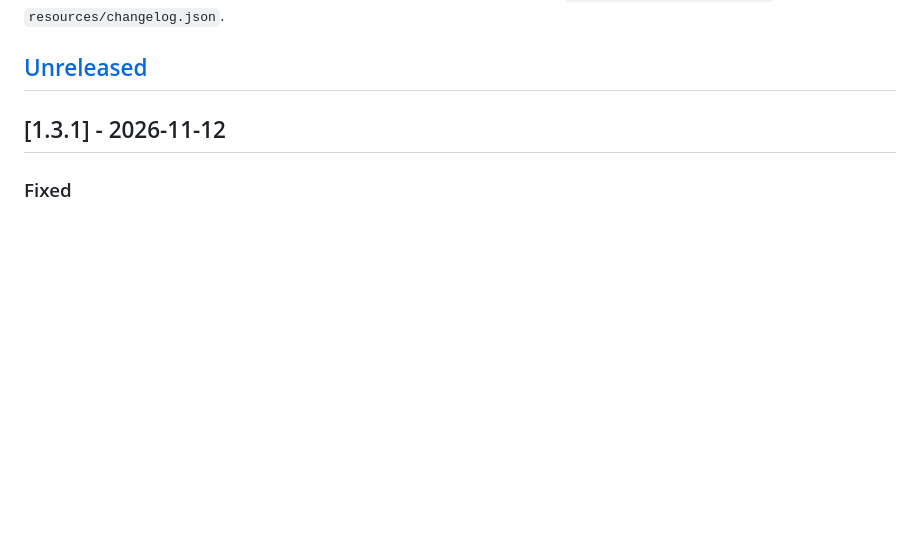
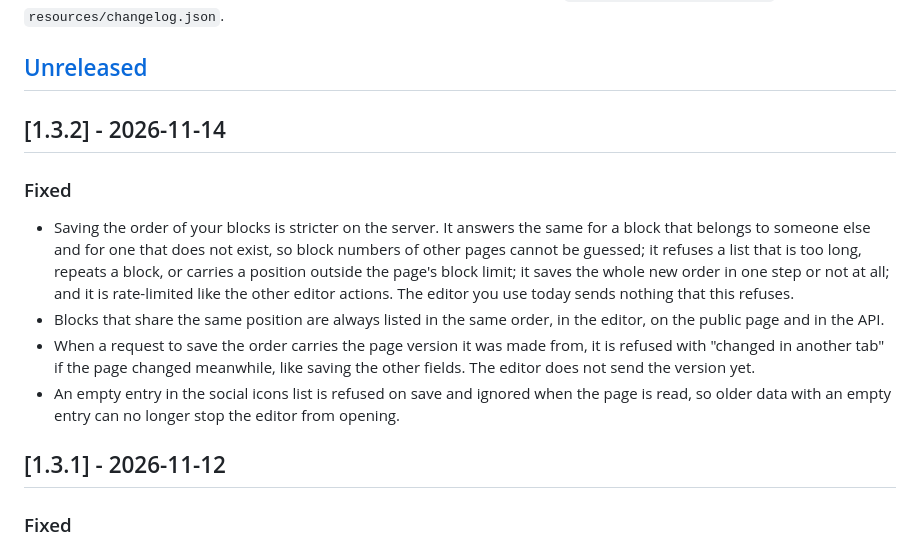
Before and after one commit to navi-crwn/BioHop, a Markdown page: CHANGELOG.md, the part around the change. GitHub-like rendering; blank space fills up the shorter version.

Commit message:
Release 1.3.2

```diff
--- a/CHANGELOG.md
+++ b/CHANGELOG.md
@@ -3,6 +3,14 @@
 All notable changes to BioHop are listed here. The format follows [Keep a Changelog](https://keepachangelog.com/en/1.1.0/). The `/changelog` page of the app shows the merged pull requests and commits; it is generated from the git history by `scripts/build-changelog.py` into `resources/changelog.json`.
 
 ## [Unreleased]
+
+## [1.3.2] - 2026-11-14
+
+### Fixed
+- Saving the order of your blocks is stricter on the server. It answers the same for a block that belongs to someone else and for one that does not exist, so block numbers of other pages cannot be guessed; it refuses a list that is too long, repeats a block, or carries a position outside the page's block limit; it saves the whole new order in one step or not at all; and it is rate-limited like the other editor actions. The editor you use today sends nothing that this refuses.
+- Blocks that share the same position are always listed in the same order, in the editor, on the public page and in the API.
+- When a request to save the order carries the page version it was made from, it is refused with "changed in another tab" if the page changed meanwhile, like saving the other fields. The editor does not send the version yet.
+- An empty entry in the social icons list is refused on save and ignored when the page is read, so older data with an empty entry can no longer stop the editor from opening.
 
 ## [1.3.1] - 2026-11-12
 
```
